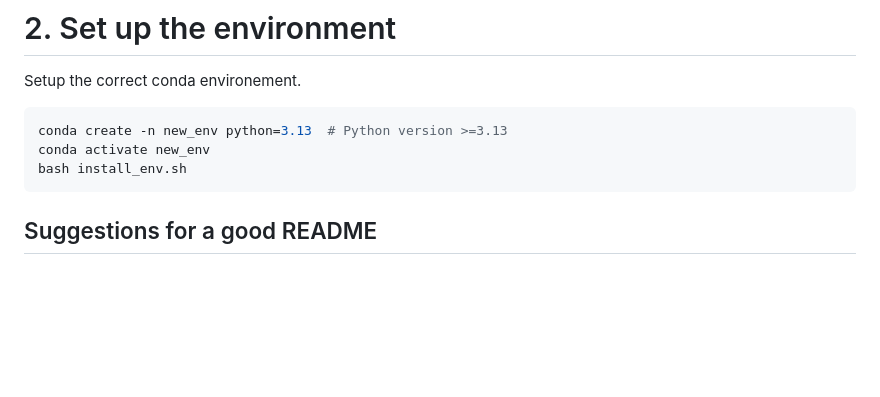
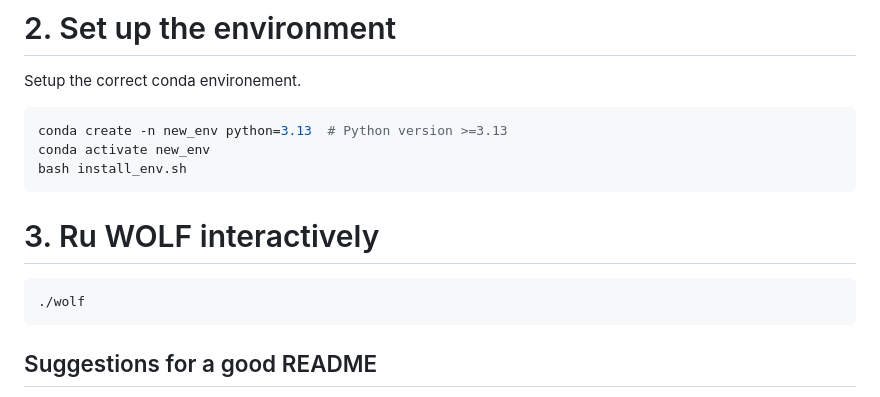
Before and after one commit to lanl/wolf, a Markdown page: README.md, the part around the change. Rendered like a GitHub page; blank space fills up the shorter version.

Commit message:
(Update) README to add section on running wolf

````diff
--- a/README.md
+++ b/README.md
@@ -21,6 +21,14 @@ Setup the correct conda environement.
 conda create -n new_env python=3.13  # Python version >=3.13
 conda activate new_env
 bash install_env.sh
+```
+
+
+# 3. Ru WOLF interactively
+
+
+```sh
+./wolf
 ```
 
 ## Suggestions for a good README
````
